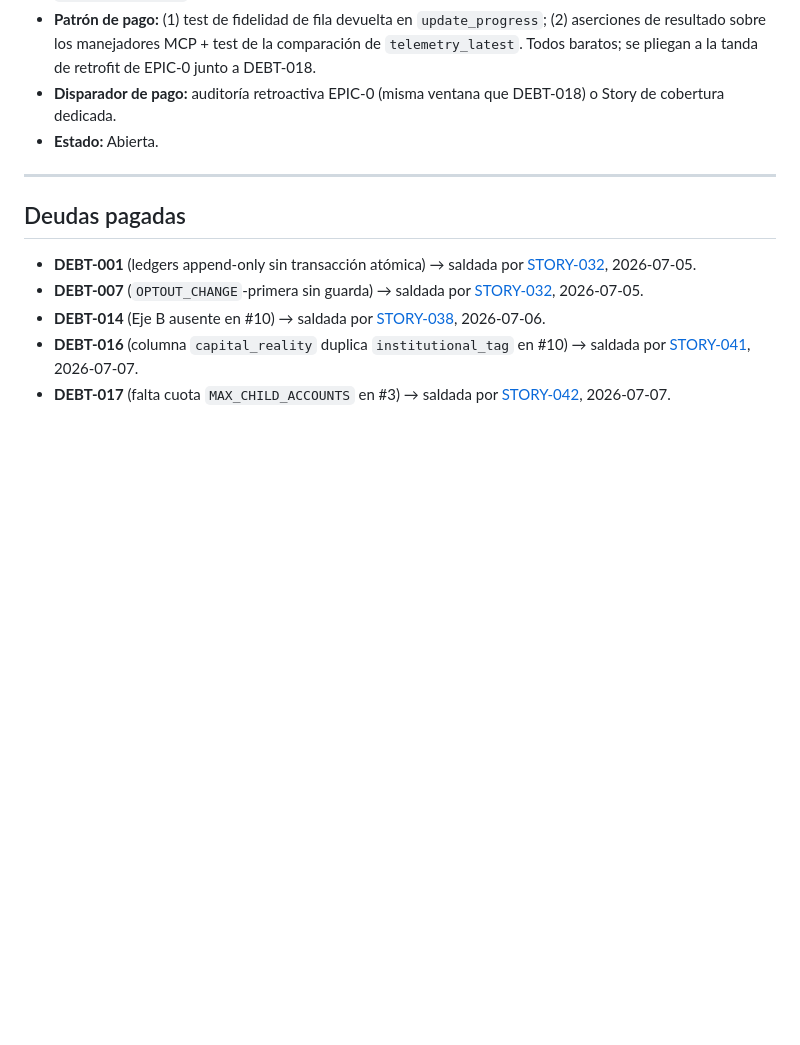
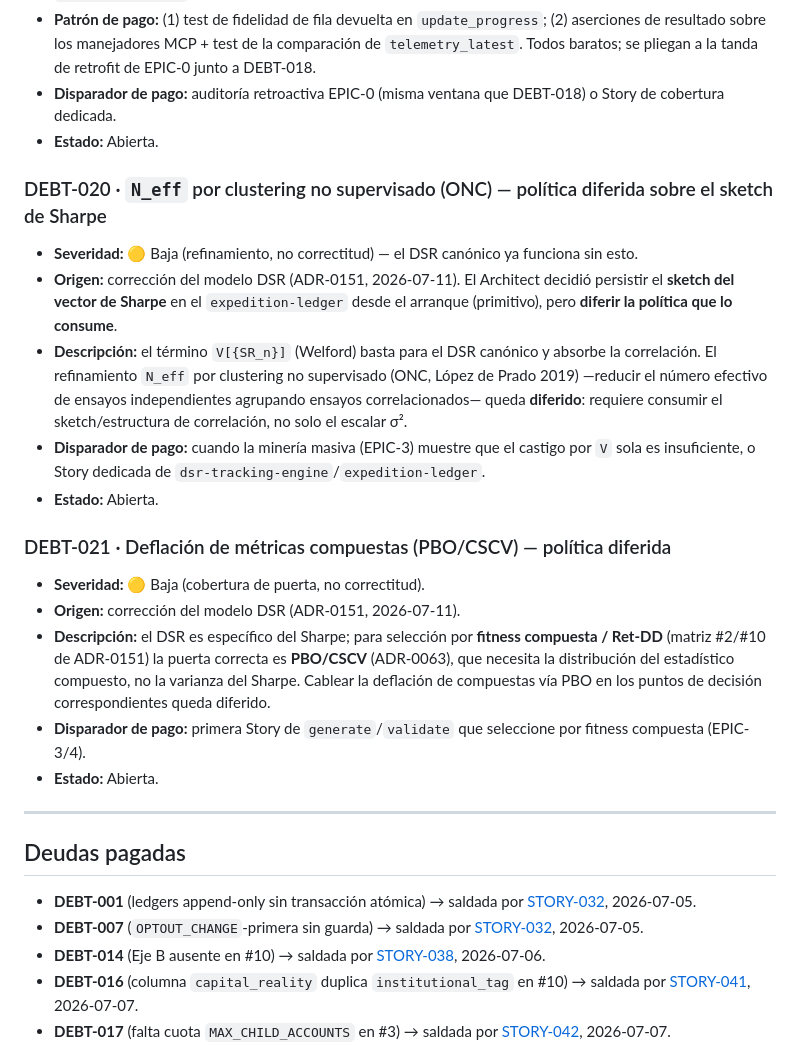
Before and after one commit to fbravohz/Drasus-Engine, a Markdown page: docs/DEBT.md, the part around the change. GitHub-like rendering; blank space fills up the shorter version.

Commit message:
docs: ROADMAP EPIC-2 (Expedition) + paquete TASK-049 + deudas DSR (DEBT-020/021)
Claude-Session: https://claude.ai/code/session_01RiagKy9NX5mxZhk3G27JXB

```diff
--- a/docs/DEBT.md
+++ b/docs/DEBT.md
@@ -177,6 +177,20 @@
 - **Disparador de pago:** auditoría retroactiva EPIC-0 (misma ventana que DEBT-018) o Story de cobertura dedicada.
 - **Estado:** Abierta.
 
+### DEBT-020 · `N_eff` por clustering no supervisado (ONC) — política diferida sobre el sketch de Sharpe
+- **Severidad:** 🟡 Baja (refinamiento, no correctitud) — el DSR canónico ya funciona sin esto.
+- **Origen:** corrección del modelo DSR (ADR-0151, 2026-07-11). El Architect decidió persistir el **sketch del vector de Sharpe** en el `expedition-ledger` desde el arranque (primitivo), pero **diferir la política que lo consume**.
+- **Descripción:** el término `V[{SR_n}]` (Welford) basta para el DSR canónico y absorbe la correlación. El refinamiento `N_eff` por clustering no supervisado (ONC, López de Prado 2019) —reducir el número efectivo de ensayos independientes agrupando ensayos correlacionados— queda **diferido**: requiere consumir el sketch/estructura de correlación, no solo el escalar σ².
+- **Disparador de pago:** cuando la minería masiva (EPIC-3) muestre que el castigo por `V` sola es insuficiente, o Story dedicada de `dsr-tracking-engine`/`expedition-ledger`.
+- **Estado:** Abierta.
+
+### DEBT-021 · Deflación de métricas compuestas (PBO/CSCV) — política diferida
+- **Severidad:** 🟡 Baja (cobertura de puerta, no correctitud).
+- **Origen:** corrección del modelo DSR (ADR-0151, 2026-07-11).
+- **Descripción:** el DSR es específico del Sharpe; para selección por **fitness compuesta / Ret-DD** (matriz #2/#10 de ADR-0151) la puerta correcta es **PBO/CSCV** (ADR-0063), que necesita la distribución del estadístico compuesto, no la varianza del Sharpe. Cablear la deflación de compuestas vía PBO en los puntos de decisión correspondientes queda diferido.
+- **Disparador de pago:** primera Story de `generate`/`validate` que seleccione por fitness compuesta (EPIC-3/4).
+- **Estado:** Abierta.
+
 ---
 
 ## Deudas pagadas
```
Also changed, not shown: docs/ROADMAP.md (+1 -1 lines), docs/execution/TASK-049-architect-escalation-audit.md (+4 -3 lines).
